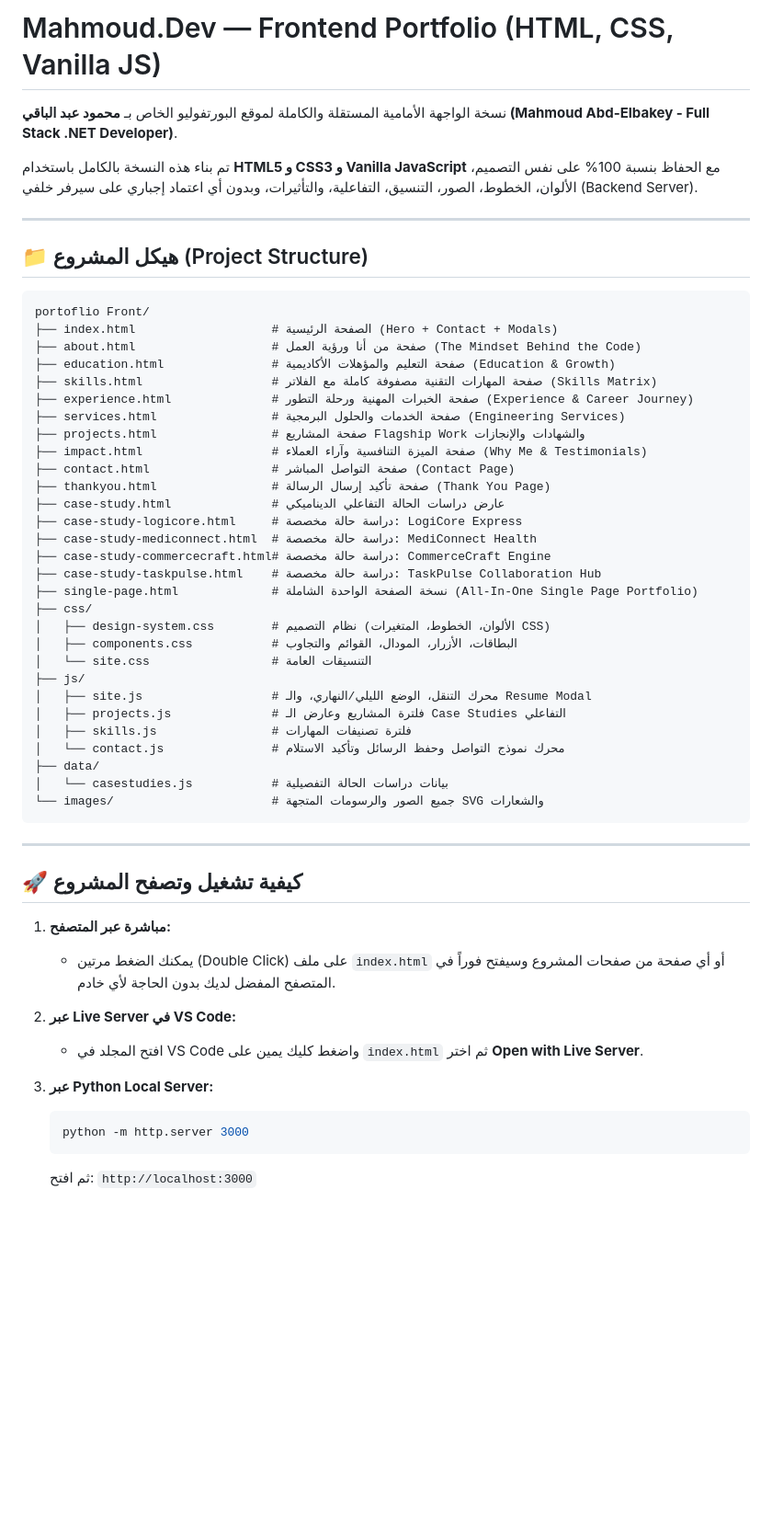
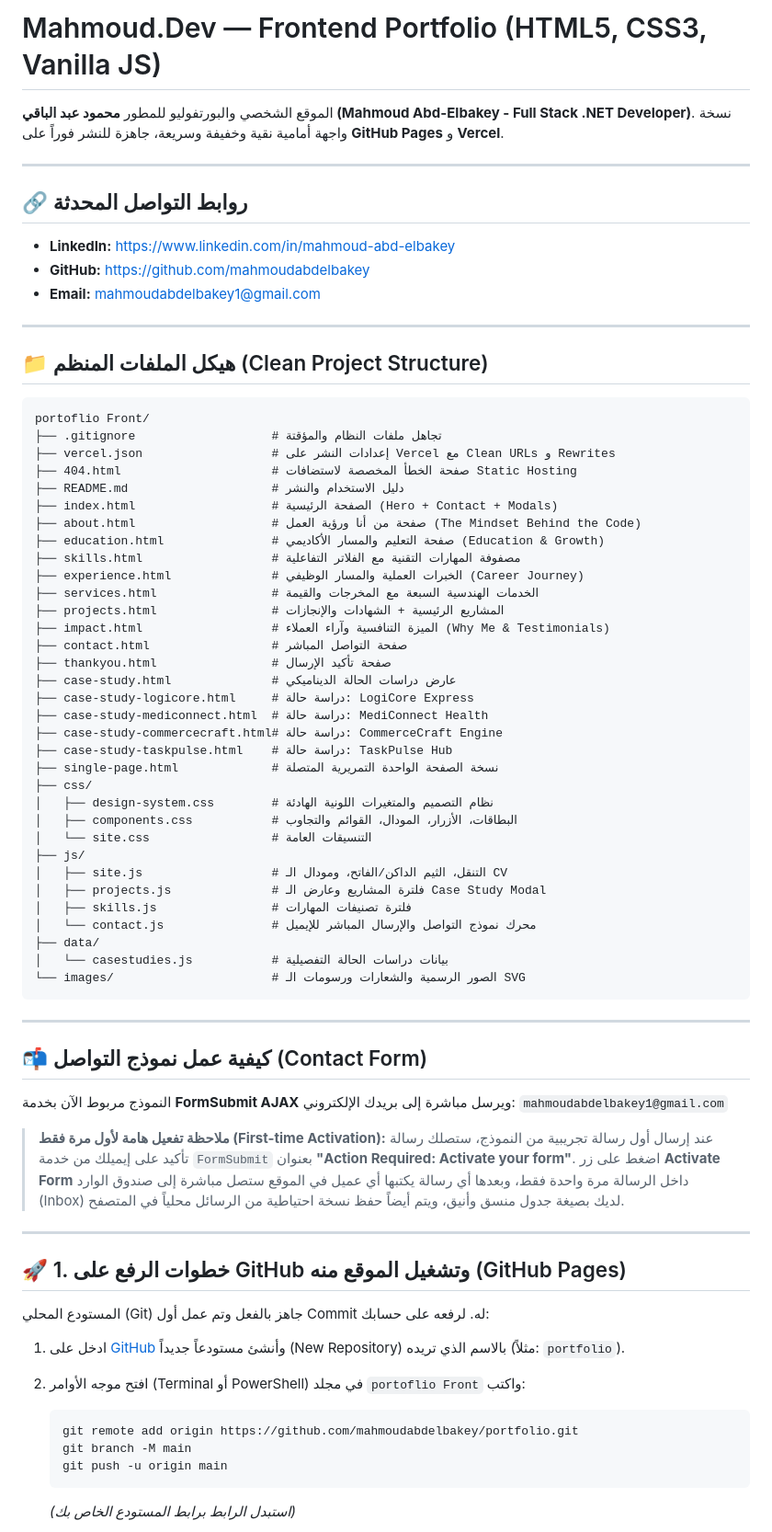
Before and after one commit to mahmoudabdelbakey/MahmoudDev-portfolio, a Markdown page: README.md, the part around one of its changes. Shown at 92% size. Drawn GitHub-style; blank space fills up the shorter version.

Commit message:
docs: add deployment instructions for GitHub Pages & Vercel, update contact form configuration

````diff
--- a/README.md
+++ b/README.md
@@ -1,58 +1,77 @@
-# Mahmoud.Dev — Frontend Portfolio (HTML, CSS, Vanilla JS)
+# Mahmoud.Dev — Frontend Portfolio (HTML5, CSS3, Vanilla JS)
 
-نسخة الواجهة الأمامية المستقلة والكاملة لموقع البورتفوليو الخاص بـ **محمود عبد الباقي (Mahmoud Abd-Elbakey - Full Stack .NET Developer)**.
-
-تم بناء هذه النسخة بالكامل باستخدام **HTML5 و CSS3 و Vanilla JavaScript** مع الحفاظ بنسبة 100% على نفس التصميم، الألوان، الخطوط، الصور، التنسيق، التفاعلية، والتأثيرات، وبدون أي اعتماد إجباري على سيرفر خلفي (Backend Server).
+الموقع الشخصي والبورتفوليو للمطور **محمود عبد الباقي (Mahmoud Abd-Elbakey - Full Stack .NET Developer)**.
+نسخة واجهة أمامية نقية وخفيفة وسريعة، جاهزة للنشر فوراً على **GitHub Pages** و **Vercel**.
 
 ---
 
-## 📁 هيكل المشروع (Project Structure)
+## 🔗 روابط التواصل المحدثة
+- **LinkedIn:** [https://www.linkedin.com/in/mahmoud-abd-elbakey](https://www.linkedin.com/in/mahmoud-abd-elbakey)
+- **GitHub:** [https://github.com/mahmoudabdelbakey](https://github.com/mahmoudabdelbakey)
+- **Email:** [mahmoudabdelbakey1@gmail.com](mailto:mahmoudabdelbakey1@gmail.com)
+
+---
+
+## 📁 هيكل الملفات المنظم (Clean Project Structure)
 
 ```text
 portoflio Front/
+├── .gitignore                   # تجاهل ملفات النظام والمؤقتة
+├── vercel.json                  # إعدادات النشر على Vercel مع Clean URLs و Rewrites
+├── 404.html                     # صفحة الخطأ المخصصة لاستضافات Static Hosting
+├── README.md                    # دليل الاستخدام والنشر
 ├── index.html                   # الصفحة الرئيسية (Hero + Contact + Modals)
 ├── about.html                   # صفحة من أنا ورؤية العمل (The Mindset Behind the Code)
-├── education.html               # صفحة التعليم والمؤهلات الأكاديمية (Education & Growth)
-├── skills.html                  # صفحة المهارات التقنية مصفوفة كاملة مع الفلاتر (Skills Matrix)
-├── experience.html              # صفحة الخبرات المهنية ورحلة التطور (Experience & Career Journey)
-├── services.html                # صفحة الخدمات والحلول البرمجية (Engineering Services)
-├── projects.html                # صفحة المشاريع Flagship Work والشهادات والإنجازات
-├── impact.html                  # صفحة الميزة التنافسية وآراء العملاء (Why Me & Testimonials)
-├── contact.html                 # صفحة التواصل المباشر (Contact Page)
-├── thankyou.html                # صفحة تأكيد إرسال الرسالة (Thank You Page)
-├── case-study.html              # عارض دراسات الحالة التفاعلي الديناميكي
-├── case-study-logicore.html     # دراسة حالة مخصصة: LogiCore Express
-├── case-study-mediconnect.html  # دراسة حالة مخصصة: MediConnect Health
-├── case-study-commercecraft.html# دراسة حالة مخصصة: CommerceCraft Engine
-├── case-study-taskpulse.html    # دراسة حالة مخصصة: TaskPulse Collaboration Hub
-├── single-page.html             # نسخة الصفحة الواحدة الشاملة (All-In-One Single Page Portfolio)
+├── education.html               # صفحة التعليم والمسار الأكاديمي (Education & Growth)
+├── skills.html                  # مصفوفة المهارات التقنية مع الفلاتر التفاعلية
+├── experience.html              # الخبرات العملية والمسار الوظيفي (Career Journey)
+├── services.html                # الخدمات الهندسية السبعة مع المخرجات والقيمة
+├── projects.html                # المشاريع الرئيسية + الشهادات والإنجازات
+├── impact.html                  # الميزة التنافسية وآراء العملاء (Why Me & Testimonials)
+├── contact.html                 # صفحة التواصل المباشر
+├── thankyou.html                # صفحة تأكيد الإرسال
+├── case-study.html              # عارض دراسات الحالة الديناميكي
+├── case-study-logicore.html     # دراسة حالة: LogiCore Express
+├── case-study-mediconnect.html  # دراسة حالة: MediConnect Health
+├── case-study-commercecraft.html# دراسة حالة: CommerceCraft Engine
+├── case-study-taskpulse.html    # دراسة حالة: TaskPulse Hub
+├── single-page.html             # نسخة الصفحة الواحدة التمريرية المتصلة
 ├── css/
-│   ├── design-system.css        # نظام التصميم (الألوان، الخطوط، المتغيرات CSS)
+│   ├── design-system.css        # نظام التصميم والمتغيرات اللونية الهادئة
 │   ├── components.css           # البطاقات، الأزرار، المودال، القوائم والتجاوب
 │   └── site.css                 # التنسيقات العامة
 ├── js/
-│   ├── site.js                  # محرك التنقل، الوضع الليلي/النهاري، والـ Resume Modal
-│   ├── projects.js              # فلترة المشاريع وعارض الـ Case Studies التفاعلي
+│   ├── site.js                  # التنقل، الثيم الداكن/الفاتح، ومودال الـ CV
+│   ├── projects.js              # فلترة المشاريع وعارض الـ Case Study Modal
 │   ├── skills.js                # فلترة تصنيفات المهارات
-│   └── contact.js               # محرك نموذج التواصل وحفظ الرسائل وتأكيد الاستلام
+│   └── contact.js               # محرك نموذج التواصل والإرسال المباشر للإيميل
 ├── data/
 │   └── casestudies.js           # بيانات دراسات الحالة التفصيلية
-└── images/                      # جميع الصور والرسومات المتجهة SVG والشعارات
+└── images/                      # الصور الرسمية والشعارات ورسومات الـ SVG
 ```
 
 ---
 
-## 🚀 كيفية تشغيل وتصفح المشروع
+## 📬 كيفية عمل نموذج التواصل (Contact Form)
+النموذج مربوط الآن بخدمة **FormSubmit AJAX** ويرسل مباشرة إلى بريدك الإلكتروني:
+`mahmoudabdelbakey1@gmail.com`
 
-1. **مباشرة عبر المتصفح:**
-   - يمكنك الضغط مرتين (Double Click) على ملف `index.html` أو أي صفحة من صفحات المشروع وسيفتح فوراً في المتصفح المفضل لديك بدون الحاجة لأي خادم.
+> **ملاحظة تفعيل هامة لأول مرة فقط (First-time Activation):**
+> عند إرسال أول رسالة تجريبية من النموذج، ستصلك رسالة تأكيد على إيميلك من خدمة `FormSubmit` بعنوان **"Action Required: Activate your form"**.
+> اضغط على زر **Activate Form** داخل الرسالة مرة واحدة فقط، وبعدها أي رسالة يكتبها أي عميل في الموقع ستصل مباشرة إلى صندوق الوارد (Inbox) لديك بصيغة جدول منسق وأنيق، ويتم أيضاً حفظ نسخة احتياطية من الرسائل محلياً في المتصفح.
 
-2. **عبر Live Server في VS Code:**
-   - افتح المجلد في VS Code واضغط كليك يمين على `index.html` ثم اختر **Open with Live Server**.
+---
 
-3. **عبر Python Local Server:**
+## 🚀 1. خطوات الرفع على GitHub وتشغيل الموقع منه (GitHub Pages)
+
+المستودع المحلي (Git) جاهز بالفعل وتم عمل أول Commit له. لرفعه على حسابك:
+
+1. ادخل على [GitHub](https://github.com/new) وأنشئ مستودعاً جديداً (New Repository) بالاسم الذي تريده (مثلاً: `portfolio`).
+2. افتح موجه الأوامر (Terminal أو PowerShell) في مجلد `portoflio Front` واكتب:
    ```bash
-   python -m http.server 3000
+   git remote add origin https://github.com/mahmoudabdelbakey/portfolio.git
+   git branch -M main
+   git push -u origin main
    ```
-   ثم افتح: `http://localhost:3000`
+   *(استبدل الرابط برابط المستودع الخاص بك)*
 
````
Also changed, not shown: other parts of README.md (+31 -2 lines).
